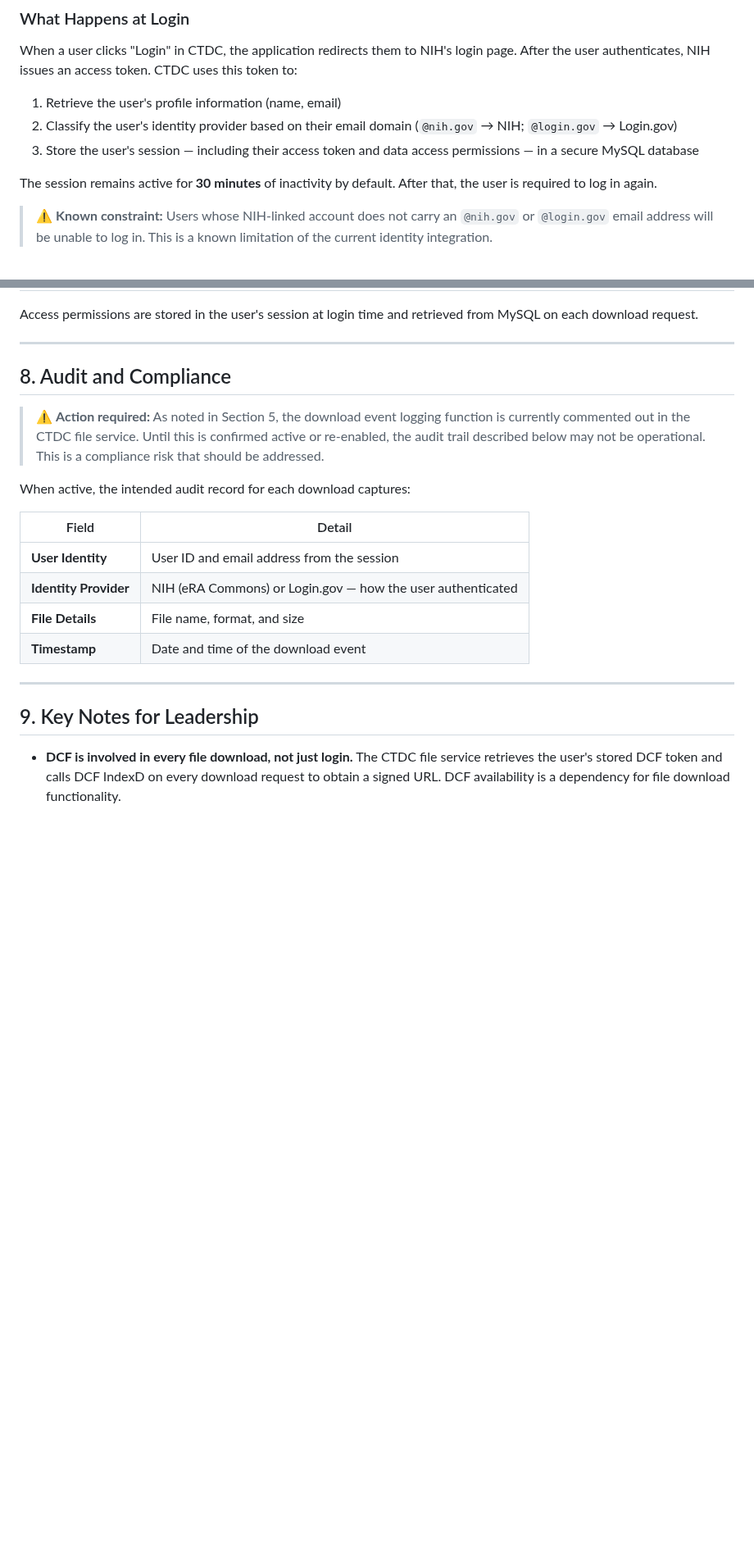
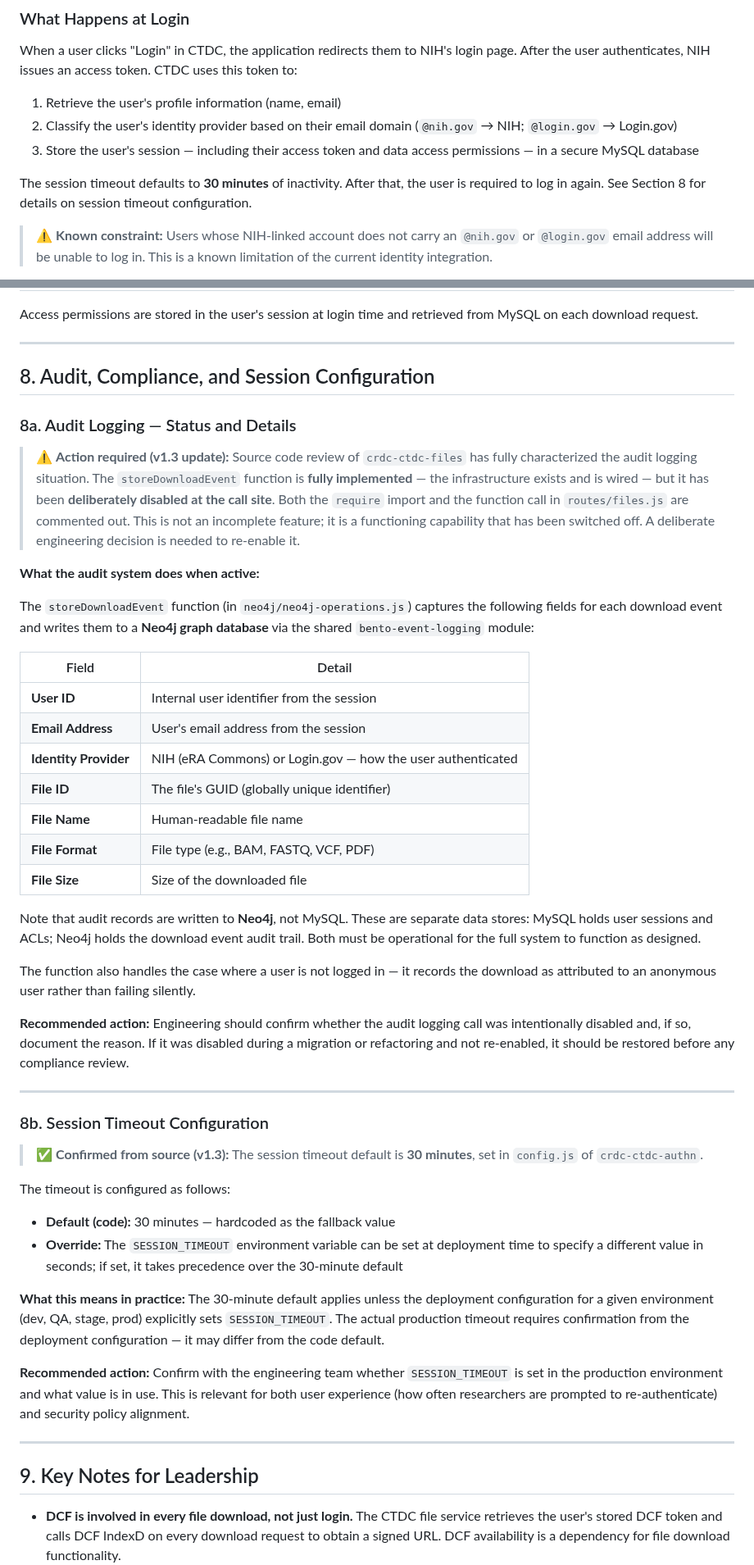
Before and after one commit to CBIIT/ctdc-documentation, a Markdown page: claude/architecture/file-download-and-auth-stack.md, 2 parts joined by grey strips. Shown at 82% size. Rendered like a GitHub page; blank space fills up the shorter version.

```diff
--- a/claude/architecture/file-download-and-auth-stack.md
+++ b/claude/architecture/file-download-and-auth-stack.md
@@ -48,7 +50,7 @@ When a user clicks "Login" in CTDC, the application redirects them to NIH's logi
 2. Classify the user's identity provider based on their email domain (`@nih.gov` → NIH; `@login.gov` → Login.gov)
 3. Store the user's session — including their access token and data access permissions — in a secure MySQL database
 
-The session remains active for **30 minutes** of inactivity by default. After that, the user is required to log in again.
+The session timeout defaults to **30 minutes** of inactivity. After that, the user is required to log in again. See Section 8 for details on session timeout configuration.
 
 > ⚠️ **Known constraint:** Users whose NIH-linked account does not carry an `@nih.gov` or `@login.gov` email address will be unable to log in. This is a known limitation of the current identity integration.
 
@@ -139,18 +139,45 @@ Access permissions are stored in the user's session at login time and retrieved
 
 ---
 
-## 8. Audit and Compliance
+## 8. Audit, Compliance, and Session Configuration
 
-> ⚠️ **Action required:** As noted in Section 5, the download event logging function is currently commented out in the CTDC file service. Until this is confirmed active or re-enabled, the audit trail described below may not be operational. This is a compliance risk that should be addressed.
+### 8a. Audit Logging — Status and Details
 
-When active, the intended audit record for each download captures:
+> ⚠️ **Action required (v1.3 update):** Source code review of `crdc-ctdc-files` has fully characterized the audit logging situation. The `storeDownloadEvent` function is **fully implemented** — the infrastructure exists and is wired — but it has been **deliberately disabled at the call site**. Both the `require` import and the function call in `routes/files.js` are commented out. This is not an incomplete feature; it is a functioning capability that has been switched off. A deliberate engineering decision is needed to re-enable it.
+
+**What the audit system does when active:**
+
+The `storeDownloadEvent` function (in `neo4j/neo4j-operations.js`) captures the following fields for each download event and writes them to a **Neo4j graph database** via the shared `bento-event-logging` module:
 
 | Field | Detail |
 |---|---|
-| **User Identity** | User ID and email address from the session |
+| **User ID** | Internal user identifier from the session |
+| **Email Address** | User's email address from the session |
 | **Identity Provider** | NIH (eRA Commons) or Login.gov — how the user authenticated |
-| **File Details** | File name, format, and size |
-| **Timestamp** | Date and time of the download event |
+| **File ID** | The file's GUID (globally unique identifier) |
+| **File Name** | Human-readable file name |
+| **File Format** | File type (e.g., BAM, FASTQ, VCF, PDF) |
+| **File Size** | Size of the downloaded file |
+
+Note that audit records are written to **Neo4j**, not MySQL. These are separate data stores: MySQL holds user sessions and ACLs; Neo4j holds the download event audit trail. Both must be operational for the full system to function as designed.
+
+The function also handles the case where a user is not logged in — it records the download as attributed to an anonymous user rather than failing silently.
+
+**Recommended action:** Engineering should confirm whether the audit logging call was intentionally disabled and, if so, document the reason. If it was disabled during a migration or refactoring and not re-enabled, it should be restored before any compliance review.
+
+---
+
+### 8b. Session Timeout Configuration
+
+> ✅ **Confirmed from source (v1.3):** The session timeout default is **30 minutes**, set in `config.js` of `crdc-ctdc-authn`.
+
+The timeout is configured as follows:
+- **Default (code):** 30 minutes — hardcoded as the fallback value
+- **Override:** The `SESSION_TIMEOUT` environment variable can be set at deployment time to specify a different value in seconds; if set, it takes precedence over the 30-minute default
+
+**What this means in practice:** The 30-minute default applies unless the deployment configuration for a given environment (dev, QA, stage, prod) explicitly sets `SESSION_TIMEOUT`. The actual production timeout requires confirmation from the deployment configuration — it may differ from the code default.
+
+**Recommended action:** Confirm with the engineering team whether `SESSION_TIMEOUT` is set in the production environment and what value is in use. This is relevant for both user experience (how often researchers are prompted to re-authenticate) and security policy alignment.
 
 ---
 
```
Also changed, not shown: other parts of claude/architecture/file-download-and-auth-stack.md (+14 -12 lines).
